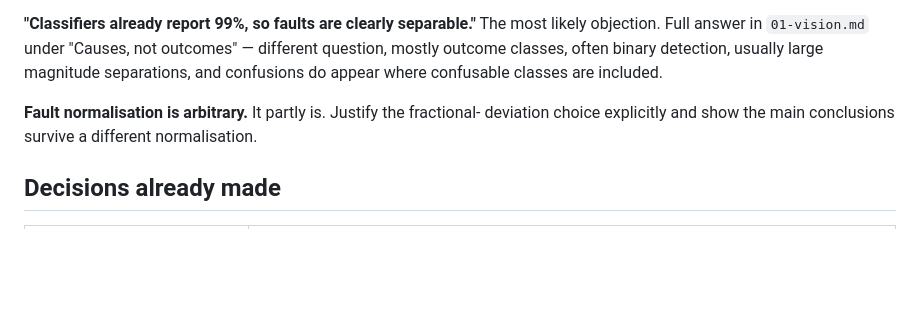
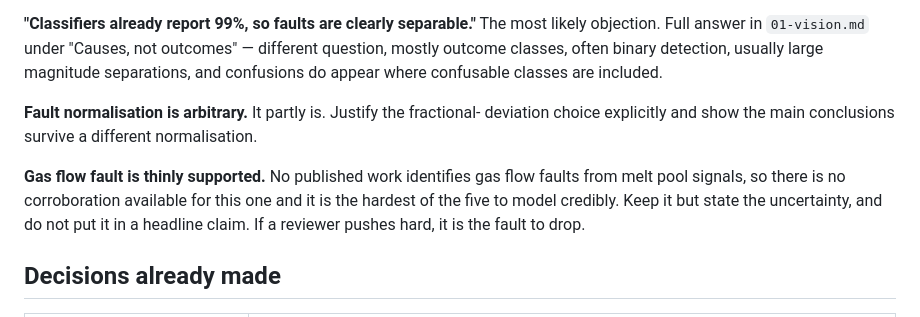
Before and after one commit to sj3006/sj3006, a Markdown page: cirfcms2027/05-risks-and-decisions.md, the part around the change. Rendered like a GitHub page; blank space fills up the shorter version.

```diff
--- a/cirfcms2027/05-risks-and-decisions.md
+++ b/cirfcms2027/05-risks-and-decisions.md
@@ -56,6 +56,12 @@ included.
 deviation choice explicitly and show the main conclusions survive a different
 normalisation.
 
+**Gas flow fault is thinly supported.** No published work identifies gas flow
+faults from melt pool signals, so there is no corroboration available for this one
+and it is the hardest of the five to model credibly. Keep it but state the
+uncertainty, and do not put it in a headline claim. If a reviewer pushes hard, it
+is the fault to drop.
+
 ## Decisions already made
 
 | Decision | Rationale |
```
Also changed, not shown: cirfcms2027/03-technical-stack.md (+39 -0 lines), cirfcms2027/04-timeline.md (+12 -2 lines).
